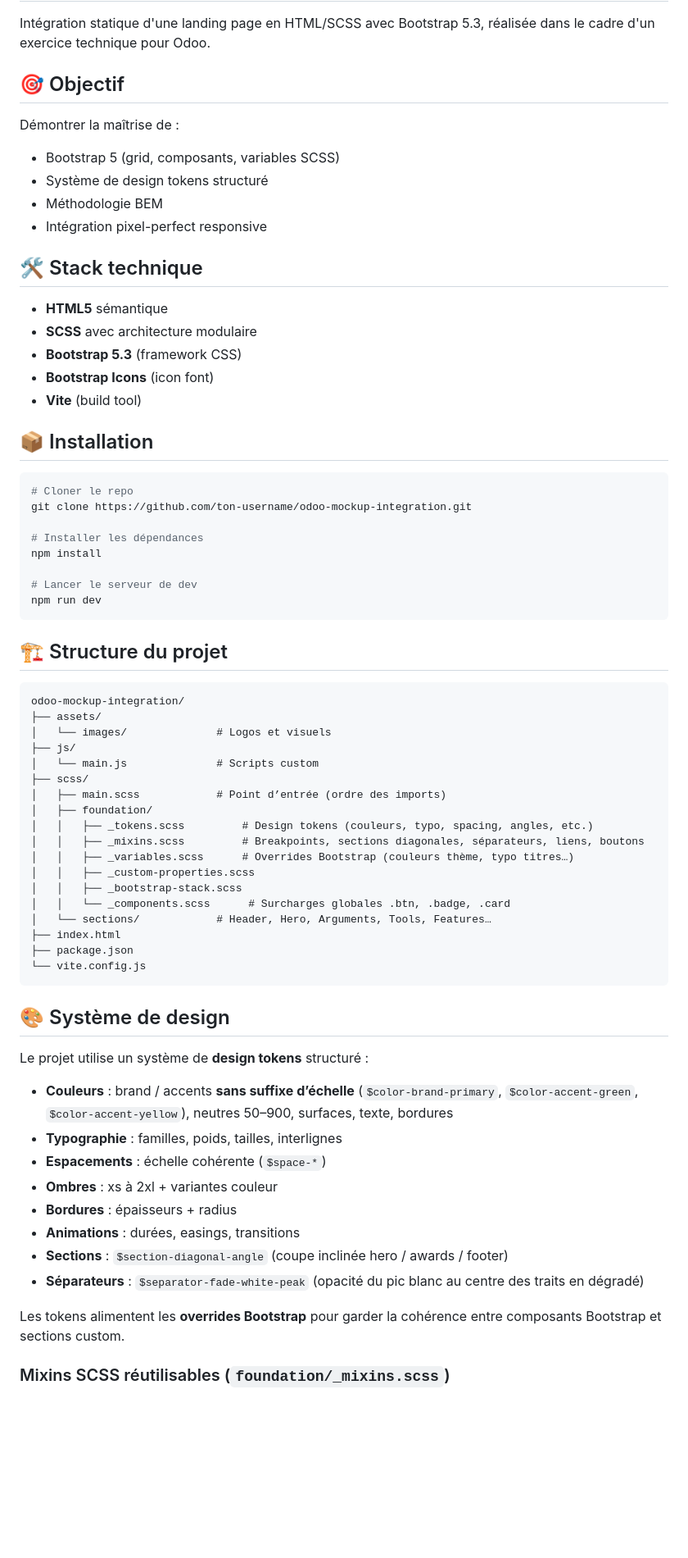
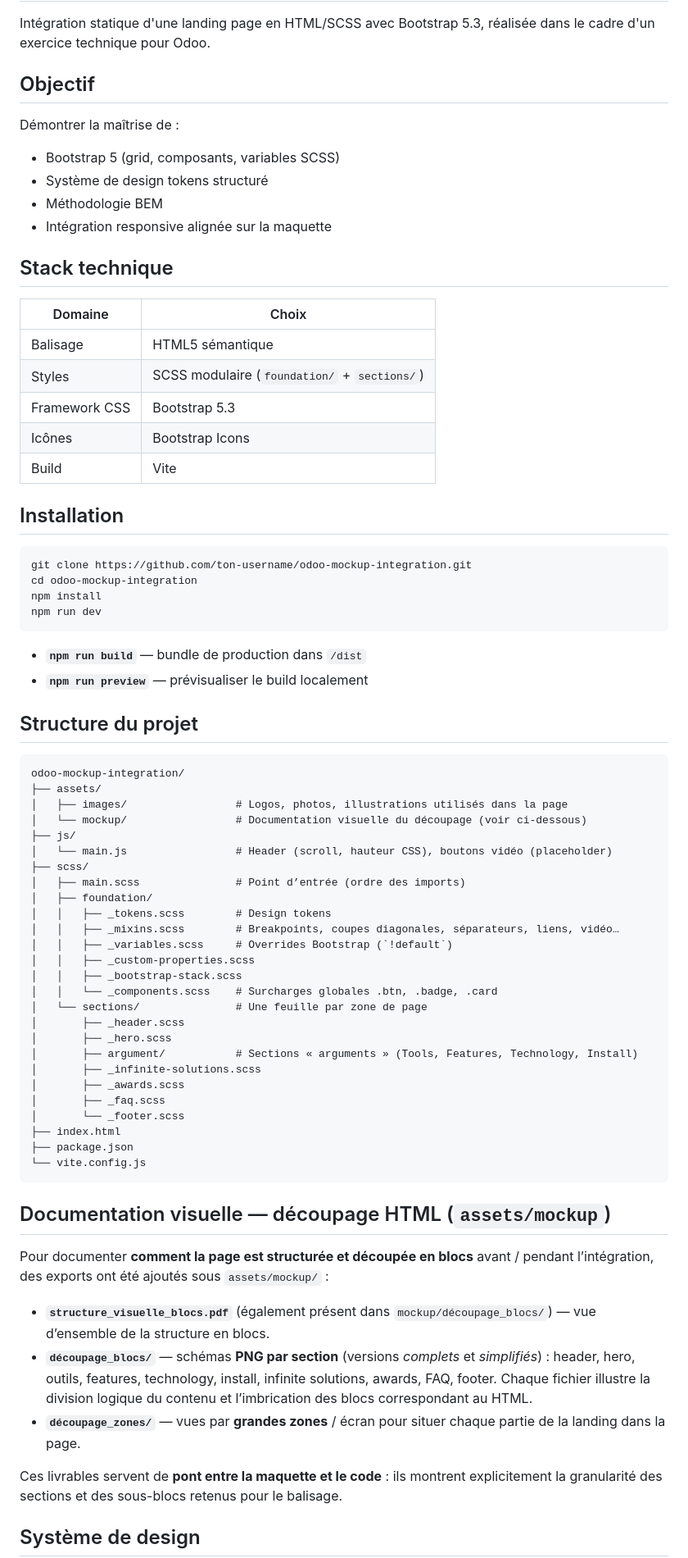
Before and after one commit to sovetkevin/odoo-mockup-integration, a Markdown page: README.md, the part around one of its changes. Shown at 82% size. GitHub-like rendering; blank space fills up the shorter version.

````diff
--- a/README.md
+++ b/README.md
@@ -2,72 +2,77 @@
 
 Intégration statique d'une landing page en HTML/SCSS avec Bootstrap 5.3, réalisée dans le cadre d'un exercice technique pour Odoo.
 
-## 🎯 Objectif
+## Objectif
 
 Démontrer la maîtrise de :
+
 - Bootstrap 5 (grid, composants, variables SCSS)
 - Système de design tokens structuré
 - Méthodologie BEM
-- Intégration pixel-perfect responsive
+- Intégration responsive alignée sur la maquette
 
-## 🛠️ Stack technique
+## Stack technique
 
-- **HTML5** sémantique
-- **SCSS** avec architecture modulaire
-- **Bootstrap 5.3** (framework CSS)
-- **Bootstrap Icons** (icon font)
-- **Vite** (build tool)
+| Domaine | Choix |
+|--------|--------|
+| Balisage | HTML5 sémantique |
+| Styles | SCSS modulaire (`foundation/` + `sections/`) |
+| Framework CSS | Bootstrap 5.3 |
+| Icônes | Bootstrap Icons |
+| Build | Vite |
 
-## 📦 Installation
+## Installation
 
 ```bash
-# Cloner le repo
 git clone https://github.com/ton-username/odoo-mockup-integration.git
-
-# Installer les dépendances
+cd odoo-mockup-integration
 npm install
-
-# Lancer le serveur de dev
 npm run dev
 ```
 
-## 🏗️ Structure du projet
+- **`npm run build`** — bundle de production dans `/dist`
+- **`npm run preview`** — prévisualiser le build localement
+
+## Structure du projet
 
 ```
 odoo-mockup-integration/
 ├── assets/
-│   └── images/              # Logos et visuels
+│   ├── images/                 # Logos, photos, illustrations utilisés dans la page
+│   └── mockup/                 # Documentation visuelle du découpage (voir ci-dessous)
 ├── js/
-│   └── main.js              # Scripts custom
+│   └── main.js                 # Header (scroll, hauteur CSS), boutons vidéo (placeholder)
 ├── scss/
-│   ├── main.scss            # Point d’entrée (ordre des imports)
+│   ├── main.scss               # Point d’entrée (ordre des imports)
 │   ├── foundation/
-│   │   ├── _tokens.scss         # Design tokens (couleurs, typo, spacing, angles, etc.)
-│   │   ├── _mixins.scss         # Breakpoints, sections diagonales, séparateurs, liens, boutons
-│   │   ├── _variables.scss      # Overrides Bootstrap (couleurs thème, typo titres…)
+│   │   ├── _tokens.scss        # Design tokens
+│   │   ├── _mixins.scss        # Breakpoints, coupes diagonales, séparateurs, liens, vidéo…
+│   │   ├── _variables.scss     # Overrides Bootstrap (`!default`)
 │   │   ├── _custom-properties.scss
 │   │   ├── _bootstrap-stack.scss
-│   │   └── _components.scss      # Surcharges globales .btn, .badge, .card
-│   └── sections/            # Header, Hero, Arguments, Tools, Features…
+│   │   └── _components.scss    # Surcharges globales .btn, .badge, .card
+│   └── sections/               # Une feuille par zone de page
+│       ├── _header.scss
+│       ├── _hero.scss
+│       ├── argument/           # Sections « arguments » (Tools, Features, Technology, Install)
+│       ├── _infinite-solutions.scss
+│       ├── _awards.scss
+│       ├── _faq.scss
+│       └── _footer.scss
 ├── index.html
 ├── package.json
 └── vite.config.js
 ```
 
-## 🎨 Système de design
+## Documentation visuelle — découpage HTML (`assets/mockup`)
 
-Le projet utilise un système de **design tokens** structuré :
+Pour documenter **comment la page est structurée et découpée en blocs** avant / pendant l’intégration, des exports ont été ajoutés sous `assets/mockup/` :
 
-- **Couleurs** : brand / accents **sans suffixe d’échelle** (`$color-brand-primary`, `$color-accent-green`, `$color-accent-yellow`), neutres 50–900, surfaces, texte, bordures
-- **Typographie** : familles, poids, tailles, interlignes
-- **Espacements** : échelle cohérente (`$space-*`)
-- **Ombres** : xs à 2xl + variantes couleur
-- **Bordures** : épaisseurs + radius
-- **Animations** : durées, easings, transitions
-- **Sections** : `$section-diagonal-angle` (coupe inclinée hero / awards / footer)
-- **Séparateurs** : `$separator-fade-white-peak` (opacité du pic blanc au centre des traits en dégradé)
+- **`structure_visuelle_blocs.pdf`** (également présent dans `mockup/découpage_blocs/`) — vue d’ensemble de la structure en blocs.
+- **`découpage_blocs/`** — schémas **PNG par section** (versions *complets* et *simplifiés*) : header, hero, outils, features, technology, install, infinite solutions, awards, FAQ, footer. Chaque fichier illustre la division logique du contenu et l’imbrication des blocs correspondant au HTML.
+- **`découpage_zones/`** — vues par **grandes zones** / écran pour situer chaque partie de la landing dans la page.
 
-Les tokens alimentent les **overrides Bootstrap** pour garder la cohérence entre composants Bootstrap et sections custom.
+Ces livrables servent de **pont entre la maquette et le code** : ils montrent explicitement la granularité des sections et des sous-blocs retenus pour le balisage.
 
-### Mixins SCSS réutilisables (`foundation/_mixins.scss`)
+## Système de design
 
````
Also changed, not shown: other parts of README.md (+38 -35 lines).
